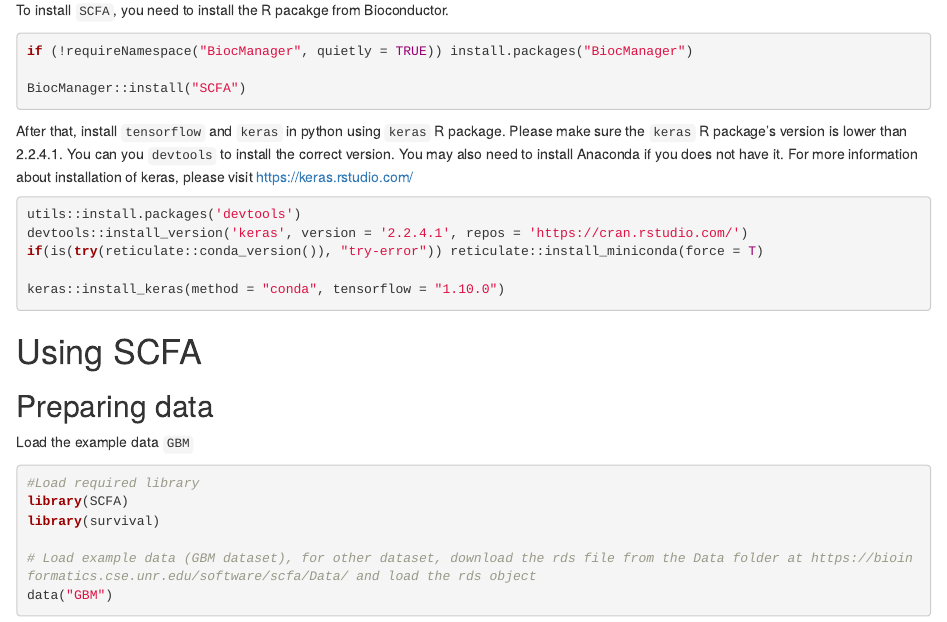
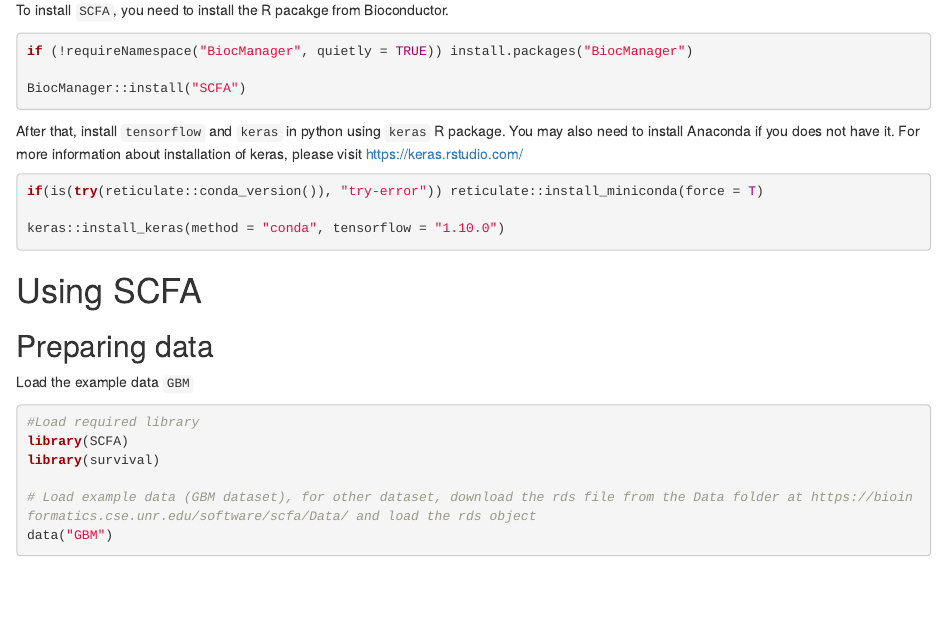
Before and after one commit to duct317/SCFA, an R Markdown document (vignettes/Example.Rmd): the page in a window 1100 px wide, from 490 px down. Rendered offline with R 4.5, knitr and Pandoc, with nearby package versions; drawn as R Markdown's standard HTML page in place of the format the file asks for; some code elsewhere in the file could not run offline.

Commit message:
remove version requirement

````diff
--- a/vignettes/Example.Rmd
+++ b/vignettes/Example.Rmd
@@ -29,10 +29,8 @@ if (!requireNamespace("BiocManager", quietly = TRUE)) install.packages("BiocMana
 BiocManager::install("SCFA")
 ```
 
-After that, install `tensorflow` and `keras` in python using `keras` R package. Please make sure the `keras` R package's version is lower than 2.2.4.1. You can you `devtools` to install the correct version. You may also need to install Anaconda if you does not have it. For more information about installation of keras, please visit https://keras.rstudio.com/
+After that, install `tensorflow` and `keras` in python using `keras` R package. You may also need to install Anaconda if you does not have it. For more information about installation of keras, please visit https://keras.rstudio.com/
 ```{r, eval=FALSE}
-utils::install.packages('devtools')
-devtools::install_version('keras', version = '2.2.4.1', repos = 'https://cran.rstudio.com/')
 if(is(try(reticulate::conda_version()), "try-error")) reticulate::install_miniconda(force = T)
 
 keras::install_keras(method = "conda", tensorflow = "1.10.0")
````
Also changed, not shown: 1 other file.
